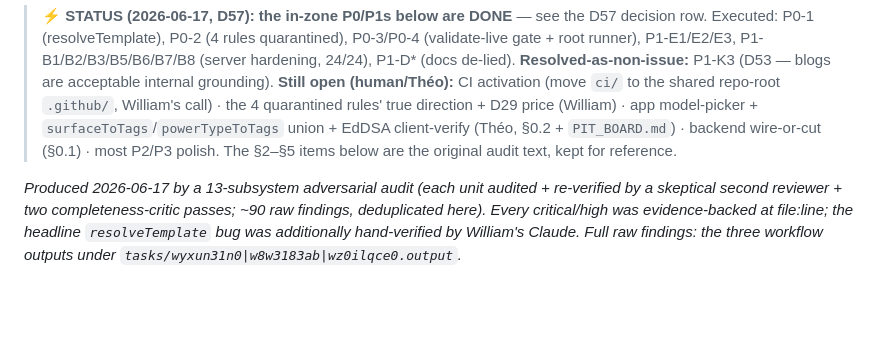
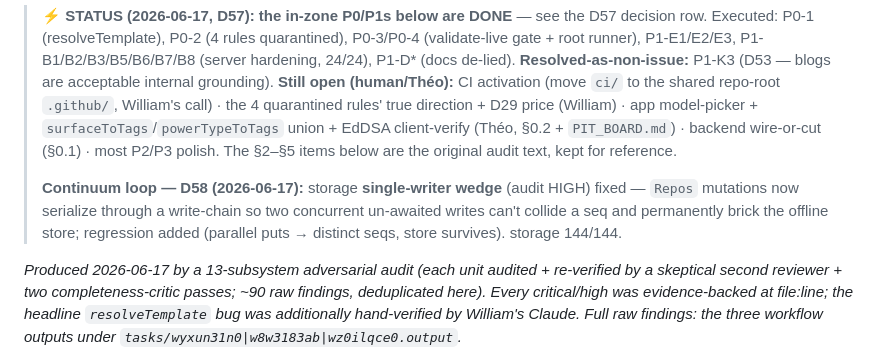
Before and after one commit to theoseleve-glitch/hackaton2026, a Markdown page: RaceLab/docs/PERFECTION_CHECKLIST.md, the part around the change. Rendered like a GitHub page; blank space fills up the shorter version.

Commit message:
docs(racelab): log D58 continuum loop #1 — storage single-writer wedge fixed

```diff
--- a/RaceLab/docs/PERFECTION_CHECKLIST.md
+++ b/RaceLab/docs/PERFECTION_CHECKLIST.md
@@ -1,6 +1,8 @@
 # RaceLab — Perfection Checklist (Backend + Setup Engineer)
 
 > **⚡ STATUS (2026-06-17, D57): the in-zone P0/P1s below are DONE** — see the D57 decision row. Executed: P0-1 (resolveTemplate), P0-2 (4 rules quarantined), P0-3/P0-4 (validate-live gate + root runner), P1-E1/E2/E3, P1-B1/B2/B3/B5/B6/B7/B8 (server hardening, 24/24), P1-D* (docs de-lied). **Resolved-as-non-issue:** P1-K3 (D53 — blogs are acceptable internal grounding). **Still open (human/Théo):** CI activation (move `ci/` to the shared repo-root `.github/`, William's call) · the 4 quarantined rules' true direction + D29 price (William) · app model-picker + `surfaceToTags`/`powerTypeToTags` union + EdDSA client-verify (Théo, §0.2 + `PIT_BOARD.md`) · backend wire-or-cut (§0.1) · most P2/P3 polish. The §2–§5 items below are the original audit text, kept for reference.
+>
+> **Continuum loop — D58 (2026-06-17):** storage **single-writer wedge** (audit HIGH) fixed — `Repos` mutations now serialize through a write-chain so two concurrent un-awaited writes can't collide a seq and permanently brick the offline store; regression added (parallel puts → distinct seqs, store survives). storage 144/144.
 
 
 *Produced 2026-06-17 by a 13-subsystem adversarial audit (each unit audited + re-verified by a skeptical second reviewer + two completeness-critic passes; ~90 raw findings, deduplicated here). Every critical/high was evidence-backed at file:line; the headline `resolveTemplate` bug was additionally hand-verified by William's Claude. Full raw findings: the three workflow outputs under `tasks/wyxun31n0|w8w3183ab|wz0ilqce0.output`.*
```
Also changed, not shown: RaceLab/docs/00_CONTEXT.md (+2 -0 lines).
